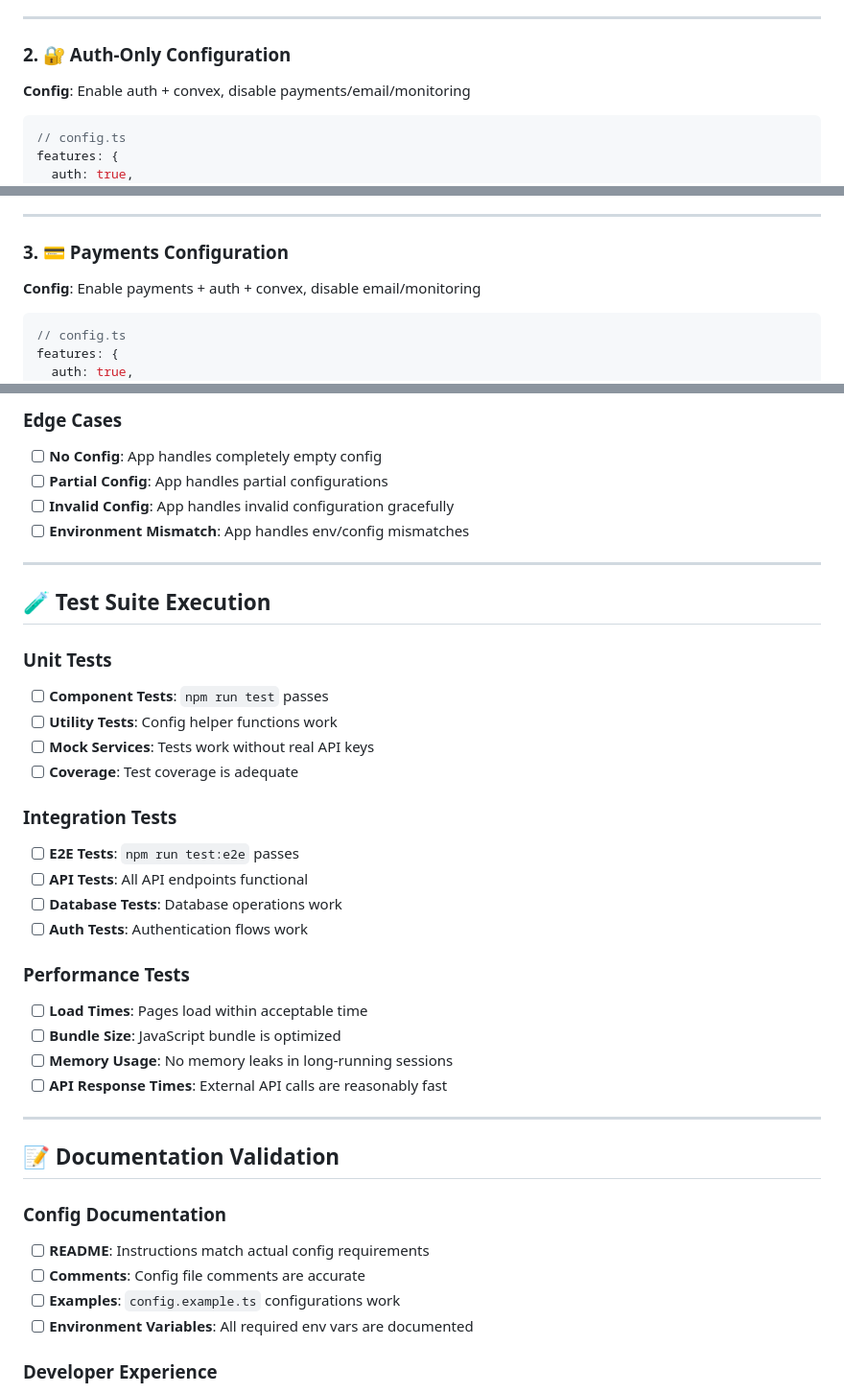
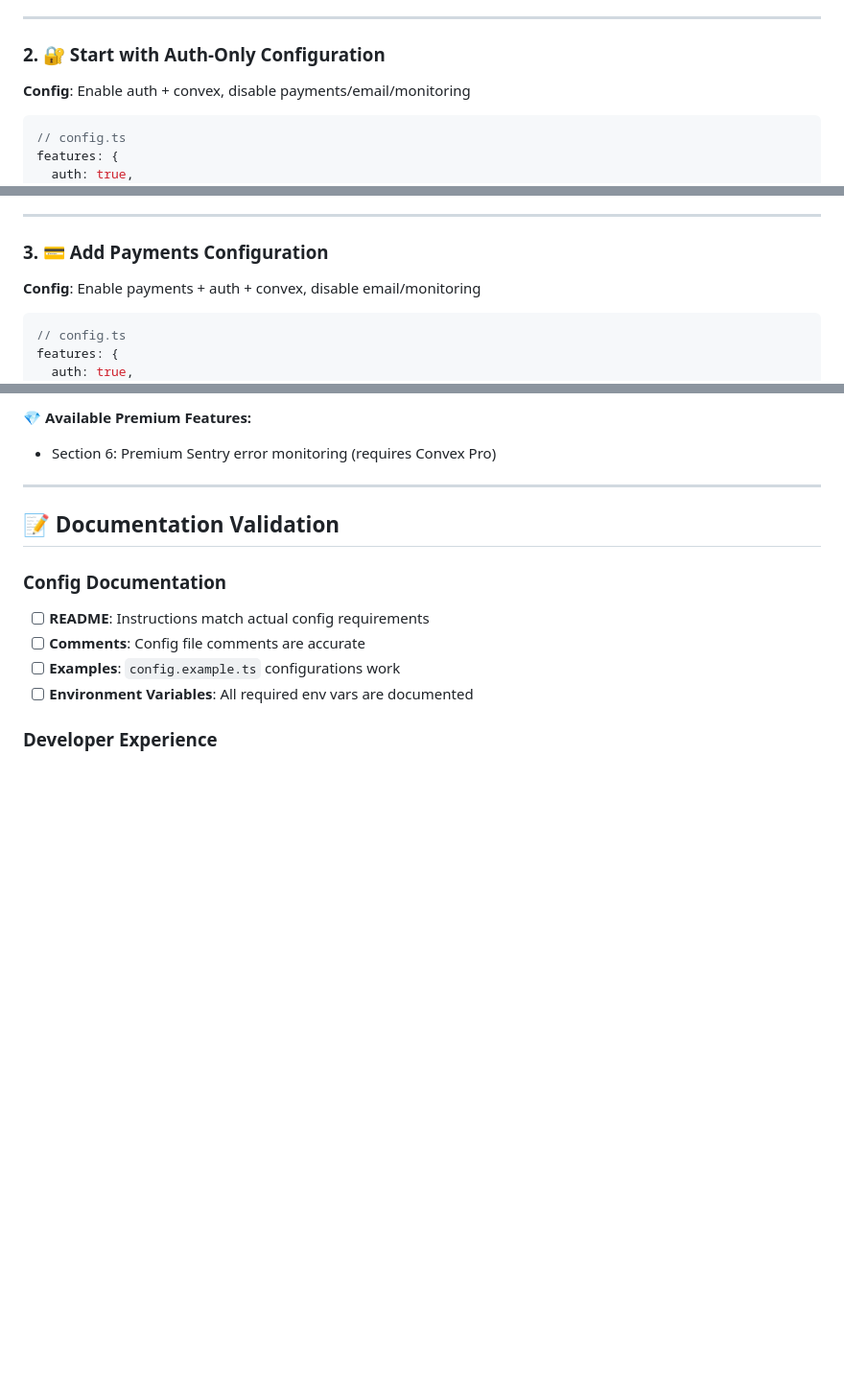
Before and after one commit to rajea-bilal/generator, a Markdown page: TESTING_CHECKLIST.md, 3 parts joined by grey strips. Shown: that part at 96% size. Drawn GitHub-style; blank space fills up the shorter version.

````diff
--- a/TESTING_CHECKLIST.md
+++ b/TESTING_CHECKLIST.md
@@ -49,7 +54,7 @@ features: {
 
 ---
 
-### 2. 🔐 Auth-Only Configuration
+### 2. 🔐 Start with Auth-Only Configuration
 **Config**: Enable auth + convex, disable payments/email/monitoring
 
 ```typescript
@@ -98,7 +103,7 @@ VITE_CONVEX_URL=https://your-deployment.convex.cloud
 
 ---
 
-### 3. 💳 Payments Configuration
+### 3. 💳 Add Payments Configuration
 **Config**: Enable payments + auth + convex, disable email/monitoring
 
 ```typescript
@@ -396,30 +355,5 @@ SENTRY_ENVIRONMENT=development
-### Edge Cases
-- [ ] **No Config**: App handles completely empty config
-- [ ] **Partial Config**: App handles partial configurations
-- [ ] **Invalid Config**: App handles invalid configuration gracefully
-- [ ] **Environment Mismatch**: App handles env/config mismatches
-
----
-
-## 🧪 Test Suite Execution
-
-### Unit Tests
-- [ ] **Component Tests**: `npm run test` passes
-- [ ] **Utility Tests**: Config helper functions work
-- [ ] **Mock Services**: Tests work without real API keys
-- [ ] **Coverage**: Test coverage is adequate
-
-### Integration Tests
-- [ ] **E2E Tests**: `npm run test:e2e` passes
-- [ ] **API Tests**: All API endpoints functional
-- [ ] **Database Tests**: Database operations work
-- [ ] **Auth Tests**: Authentication flows work
-
-### Performance Tests
-- [ ] **Load Times**: Pages load within acceptable time
-- [ ] **Bundle Size**: JavaScript bundle is optimized
-- [ ] **Memory Usage**: No memory leaks in long-running sessions
-- [ ] **API Response Times**: External API calls are reasonably fast
+**💎 Available Premium Features:**
+- Section 6: Premium Sentry error monitoring (requires Convex Pro)
 
 ---
 
````
Also changed, not shown: other parts of TESTING_CHECKLIST.md (+66 -107 lines).
